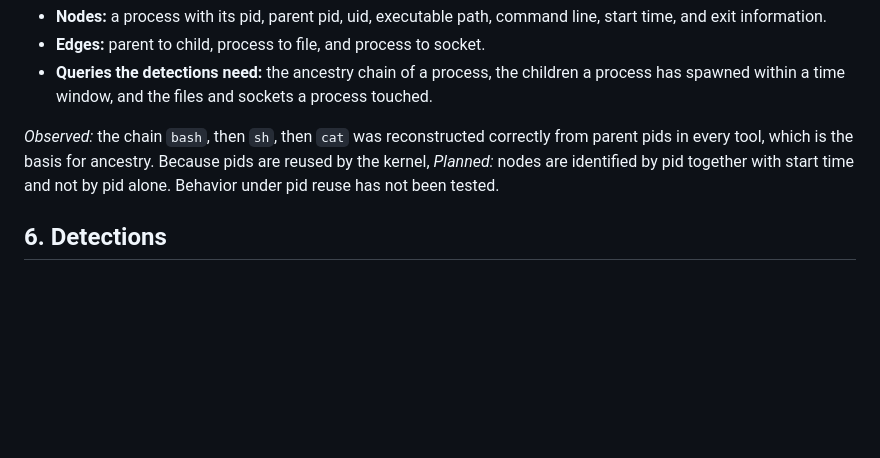
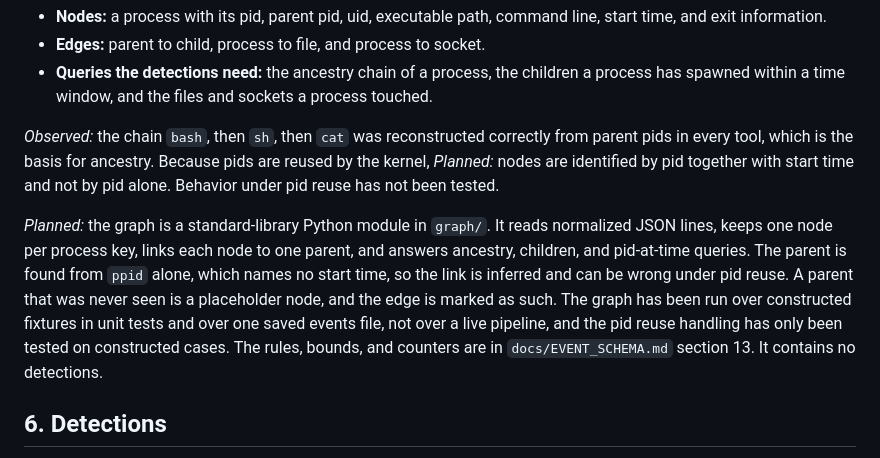
Before and after one commit to andrew04-cybersec/eBPF-Endpoint-Detection-Engine, a Markdown page: docs/ARCHITECTURE.md, the part around the change. Rendered like a GitHub page; blank space fills up the shorter version.

Commit message:
Describe the process graph

```diff
--- a/docs/ARCHITECTURE.md
+++ b/docs/ARCHITECTURE.md
@@ -103,6 +103,8 @@ The graph holds processes as nodes and relationships as edges.
 
 *Observed:* the chain `bash`, then `sh`, then `cat` was reconstructed correctly from parent pids in every tool, which is the basis for ancestry. Because pids are reused by the kernel, *Planned:* nodes are identified by pid together with start time and not by pid alone. Behavior under pid reuse has not been tested.
 
+*Planned:* the graph is a standard-library Python module in `graph/`. It reads normalized JSON lines, keeps one node per process key, links each node to one parent, and answers ancestry, children, and pid-at-time queries. The parent is found from `ppid` alone, which names no start time, so the link is inferred and can be wrong under pid reuse. A parent that was never seen is a placeholder node, and the edge is marked as such. The graph has been run over constructed fixtures in unit tests and over one saved events file, not over a live pipeline, and the pid reuse handling has only been tested on constructed cases. The rules, bounds, and counters are in `docs/EVENT_SCHEMA.md` section 13. It contains no detections.
+
 ## 6. Detections
 
 Ten detections are planned, matching the roadmap. The goal is depth on each one, including how it can be evaded and what it misses, and not a long list. ATT&CK technique mappings are assigned in the dedicated mapping task and are intentionally left blank here.
```
Also changed, not shown: docs/EVENT_SCHEMA.md (+22 -0 lines).
